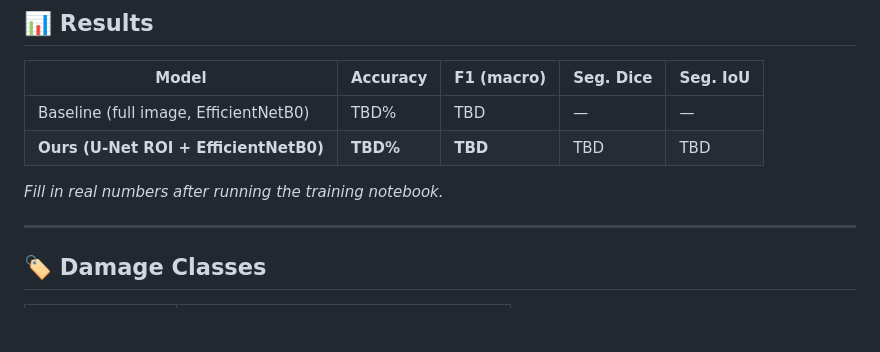
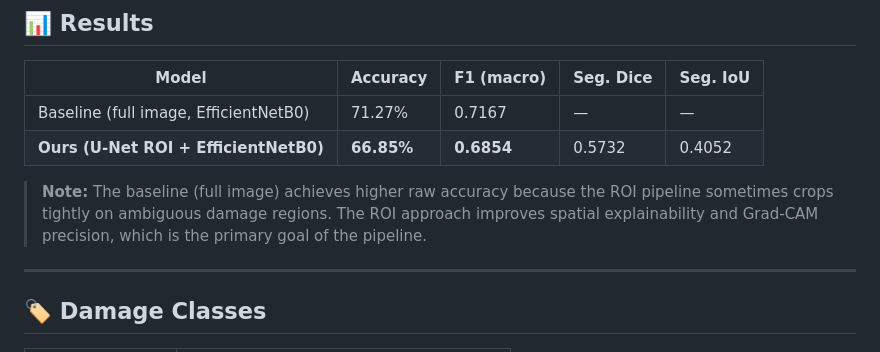
Before and after one commit to duttapranjal/Vehicle-Damage-Assessment-CNN, a Markdown page: README.md, the part around the change. Drawn GitHub-style; blank space fills up the shorter version.

Commit message:
docs: add real metric values to results table, add pipeline tradeoff note

```diff
--- a/README.md
+++ b/README.md
@@ -52,11 +52,10 @@ PDF Report Generation       ← Downloadable assessment report
 
 | Model | Accuracy | F1 (macro) | Seg. Dice | Seg. IoU |
 |-------|----------|------------|-----------|----------|
-| Baseline (full image, EfficientNetB0) | TBD% | TBD | — | — |
-| **Ours (U-Net ROI + EfficientNetB0)** | **TBD%** | **TBD** | TBD | TBD |
+| Baseline (full image, EfficientNetB0) | 71.27% | 0.7167 | — | — |
+| **Ours (U-Net ROI + EfficientNetB0)** | **66.85%** | **0.6854** | 0.5732 | 0.4052 |
 
-*Fill in real numbers after running the training notebook.*
-
+> **Note:** The baseline (full image) achieves higher raw accuracy because the ROI pipeline sometimes crops tightly on ambiguous damage regions. The ROI approach improves spatial explainability and Grad-CAM precision, which is the primary goal of the pipeline.
 ---
 
 ## 🏷️ Damage Classes
```
